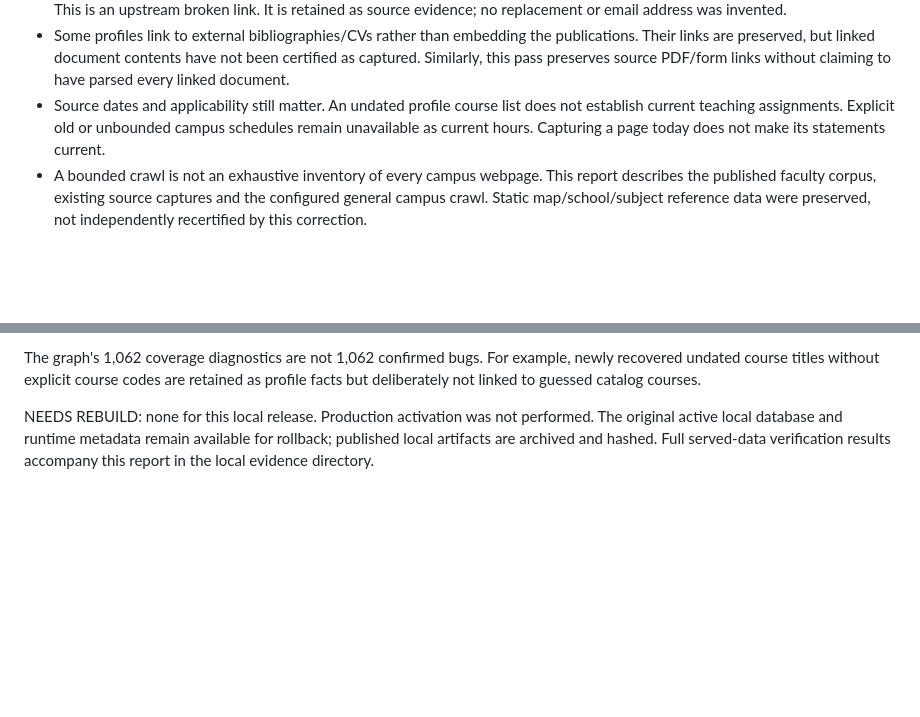
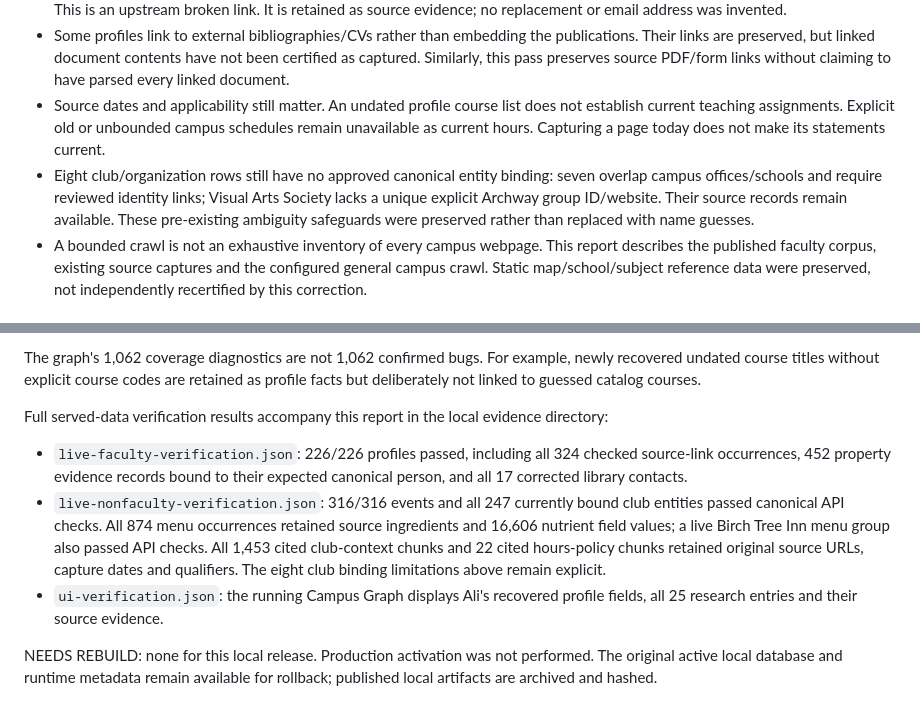
Before and after one commit to Rocky-GPT/rockygpt-data, a Markdown page: docs/audits/2026-09-23-source-completeness.md, 2 parts joined by grey strips. Rendered like a GitHub page; blank space fills up the shorter version.

Commit message:
Record complete live source fidelity verification

```diff
--- a/docs/audits/2026-09-23-source-completeness.md
+++ b/docs/audits/2026-09-23-source-completeness.md
@@ -51,6 +51,7 @@ Code entry points: `ingestion/faculty-profile-parser.ts`, `ingestion/replay-facu
 - Library staff Victoria Sciancalepore's published contact-form link returned HTTP 404; the other 16 forms returned HTTP 200. This is an upstream broken link. It is retained as source evidence; no replacement or email address was invented.
 - Some profiles link to external bibliographies/CVs rather than embedding the publications. Their links are preserved, but linked document contents have not been certified as captured. Similarly, this pass preserves source PDF/form links without claiming to have parsed every linked document.
 - Source dates and applicability still matter. An undated profile course list does not establish current teaching assignments. Explicit old or unbounded campus schedules remain unavailable as current hours. Capturing a page today does not make its statements current.
+- Eight club/organization rows still have no approved canonical entity binding: seven overlap campus offices/schools and require reviewed identity links; Visual Arts Society lacks a unique explicit Archway group ID/website. Their source records remain available. These pre-existing ambiguity safeguards were preserved rather than replaced with name guesses.
 - A bounded crawl is not an exhaustive inventory of every campus webpage. This report describes the published faculty corpus, existing source captures and the configured general campus crawl. Static map/school/subject reference data were preserved, not independently recertified by this correction.
 
 ## Release and verification
@@ -69,4 +70,10 @@ The corrected local release is active:
 
 The graph's 1,062 coverage diagnostics are not 1,062 confirmed bugs. For example, newly recovered undated course titles without explicit course codes are retained as profile facts but deliberately not linked to guessed catalog courses.
 
-NEEDS REBUILD: none for this local release. Production activation was not performed. The original active local database and runtime metadata remain available for rollback; published local artifacts are archived and hashed. Full served-data verification results accompany this report in the local evidence directory.
+Full served-data verification results accompany this report in the local evidence directory:
+
+- `live-faculty-verification.json`: 226/226 profiles passed, including all 324 checked source-link occurrences, 452 property evidence records bound to their expected canonical person, and all 17 corrected library contacts.
+- `live-nonfaculty-verification.json`: 316/316 events and all 247 currently bound club entities passed canonical API checks. All 874 menu occurrences retained source ingredients and 16,606 nutrient field values; a live Birch Tree Inn menu group also passed API checks. All 1,453 cited club-context chunks and 22 cited hours-policy chunks retained original source URLs, capture dates and qualifiers. The eight club binding limitations above remain explicit.
+- `ui-verification.json`: the running Campus Graph displays Ali's recovered profile fields, all 25 research entries and their source evidence.
+
+NEEDS REBUILD: none for this local release. Production activation was not performed. The original active local database and runtime metadata remain available for rollback; published local artifacts are archived and hashed.
```
